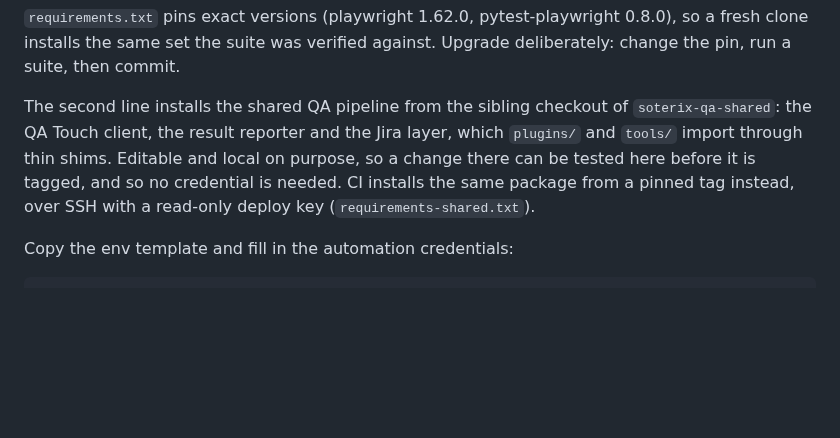
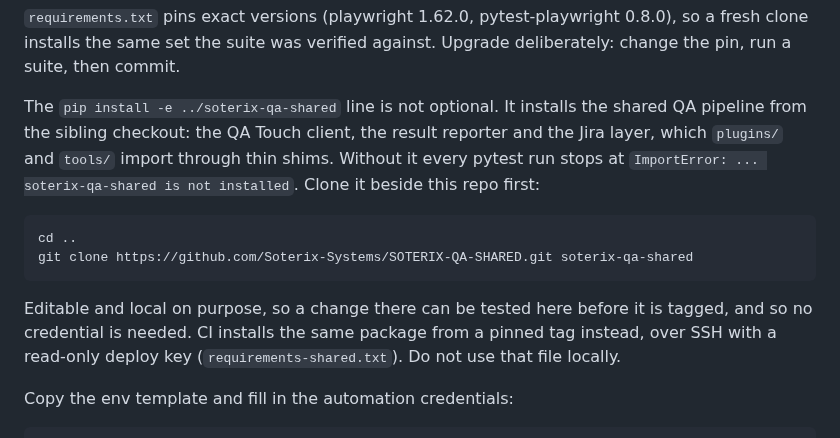
Before and after one commit to JustVar/Soterix-WebApp-QA, a Markdown page: README.md, the part around the change. Rendered like a GitHub page; blank space fills up the shorter version.

Commit message:
README: say how to get the shared package, and that it is required
The API repo's Quickstart never installed it. Measured on a clean venv,
following it exactly leaves `pytest tests/plugins` unable to collect,
stopping at `ImportError: ... soterix-qa-shared is not installed`, because
plugins/ and tools/ are thin shims over the package.

The UI repo had the install line but called it "the second line" when it is
the fifth. Both now name the line, say where to clone the sibling checkout
from, and say not to use requirements-shared.txt locally: that path needs a
deploy key and exists for CI.

````diff
--- a/README.md
+++ b/README.md
@@ -41,13 +41,21 @@ python -m playwright install chromium
 0.8.0), so a fresh clone installs the same set the suite was verified against.
 Upgrade deliberately: change the pin, run a suite, then commit.
 
-The second line installs the shared QA pipeline from the sibling checkout of
-`soterix-qa-shared`: the QA Touch client, the result reporter and the Jira
-layer, which `plugins/` and `tools/` import through thin shims. Editable and
-local on purpose, so a change there can be tested here before it is tagged,
-and so no credential is needed. CI installs the same package from a pinned
-tag instead, over SSH with a read-only deploy key
-(`requirements-shared.txt`).
+The `pip install -e ../soterix-qa-shared` line is not optional. It installs
+the shared QA pipeline from the sibling checkout: the QA Touch client, the
+result reporter and the Jira layer, which `plugins/` and `tools/` import
+through thin shims. Without it every pytest run stops at `ImportError: ...
+soterix-qa-shared is not installed`. Clone it beside this repo first:
+
+```powershell
+cd ..
+git clone https://github.com/Soterix-Systems/SOTERIX-QA-SHARED.git soterix-qa-shared
+```
+
+Editable and local on purpose, so a change there can be tested here before
+it is tagged, and so no credential is needed. CI installs the same package
+from a pinned tag instead, over SSH with a read-only deploy key
+(`requirements-shared.txt`). Do not use that file locally.
 
 Copy the env template and fill in the automation credentials:
 
````
